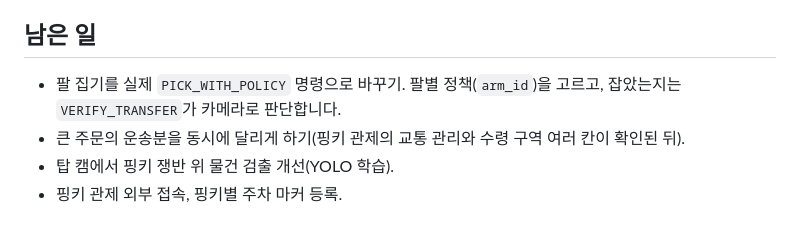
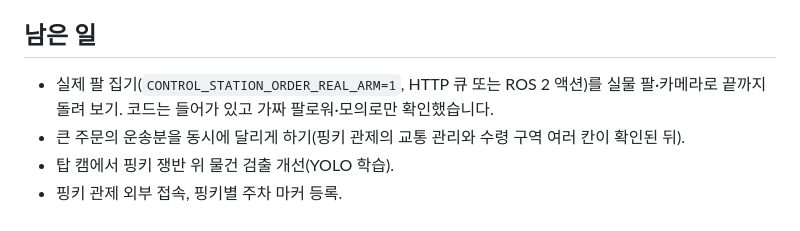
Before and after one commit to kernel-robot-8th/kernel-robot-repo-3, a Markdown page: docs/implementation/order-flow.md, the part around the change. GitHub-like rendering.

Commit message:
docs: 남은 일에서 이미 한 실제 팔 집기 대신 실물 확인을 남김
Co-Authored-By: Claude Opus 5.5 <noreply@anthropic.com>

```diff
--- a/docs/implementation/order-flow.md
+++ b/docs/implementation/order-flow.md
@@ -214,7 +214,7 @@ ros2 launch parking_vision_ros ceiling_parking.launch.py repository_root:=$PWD s
 
 ## 남은 일
 
-- 팔 집기를 실제 `PICK_WITH_POLICY` 명령으로 바꾸기. 팔별 정책(`arm_id`)을 고르고, 잡았는지는 `VERIFY_TRANSFER`가 카메라로 판단합니다.
+- 실제 팔 집기(`CONTROL_STATION_ORDER_REAL_ARM=1`, HTTP 큐 또는 ROS 2 액션)를 실물 팔·카메라로 끝까지 돌려 보기. 코드는 들어가 있고 가짜 팔로워·모의로만 확인했습니다.
 - 큰 주문의 운송분을 동시에 달리게 하기(핑키 관제의 교통 관리와 수령 구역 여러 칸이 확인된 뒤).
 - 탑 캠에서 핑키 쟁반 위 물건 검출 개선(YOLO 학습).
 - 핑키 관제 외부 접속, 핑키별 주차 마커 등록.
```
